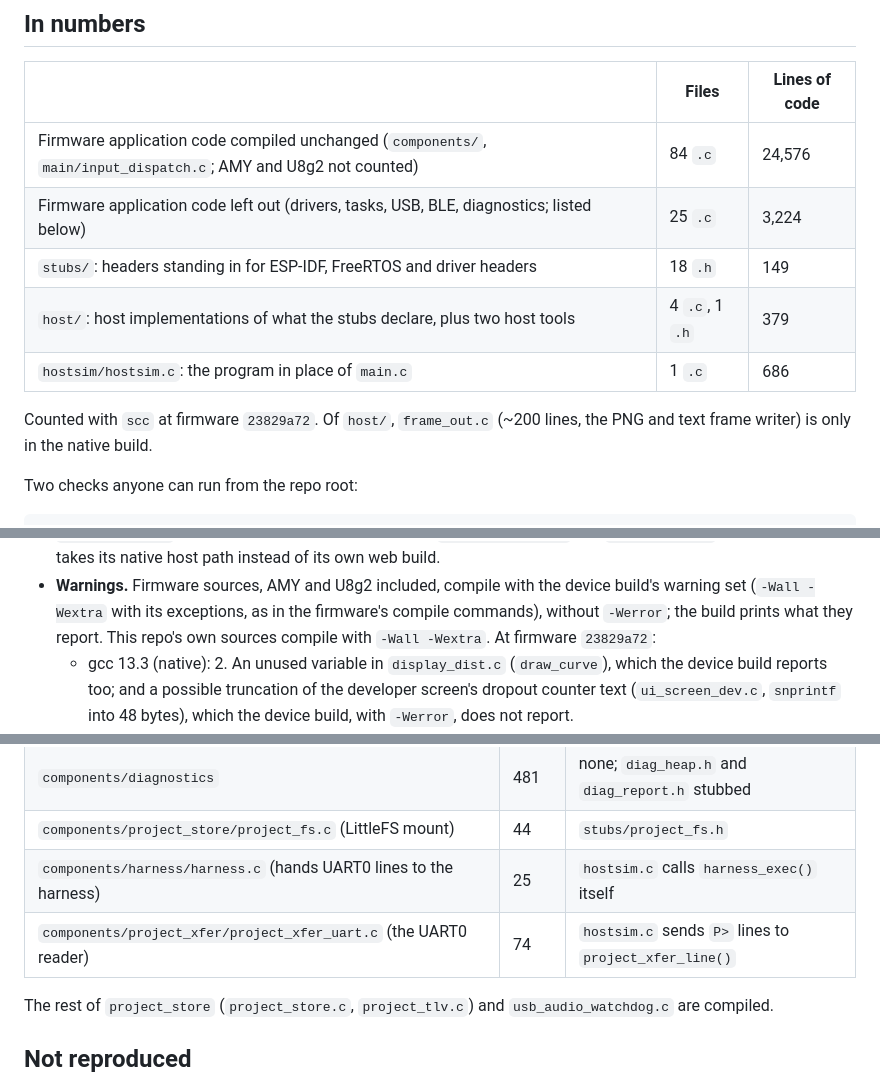
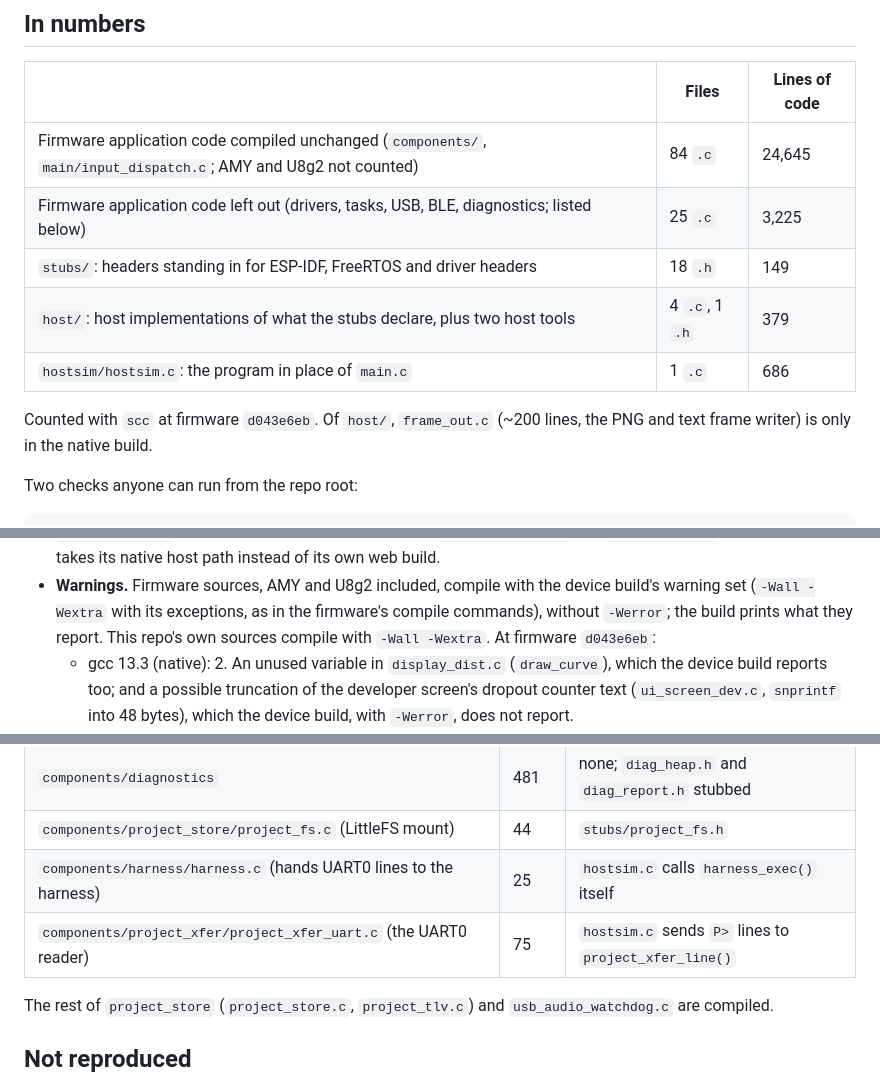
Before and after one commit to rt-rtos/amysynth-wasm, a Markdown page: SHIMS.md, 3 parts joined by grey strips. Drawn GitHub-style.

Commit message:
Firmware d043e6eb: project get over UART0
The transfer core grows by the get command; SHIMS.md takes the new
counts. Warnings are unchanged: 2 from gcc, 6 from clang.

```diff
--- a/SHIMS.md
+++ b/SHIMS.md
@@ -9,13 +9,13 @@ submodule, with no patches and no host-only branches.
 
 | | Files | Lines of code |
 |---|---|---|
-| Firmware application code compiled unchanged (`components/`, `main/input_dispatch.c`; AMY and U8g2 not counted) | 84 `.c` | 24,576 |
-| Firmware application code left out (drivers, tasks, USB, BLE, diagnostics; listed below) | 25 `.c` | 3,224 |
+| Firmware application code compiled unchanged (`components/`, `main/input_dispatch.c`; AMY and U8g2 not counted) | 84 `.c` | 24,645 |
+| Firmware application code left out (drivers, tasks, USB, BLE, diagnostics; listed below) | 25 `.c` | 3,225 |
 | `stubs/`: headers standing in for ESP-IDF, FreeRTOS and driver headers | 18 `.h` | 149 |
 | `host/`: host implementations of what the stubs declare, plus two host tools | 4 `.c`, 1 `.h` | 379 |
 | `hostsim/hostsim.c`: the program in place of `main.c` | 1 `.c` | 686 |
 
-Counted with `scc` at firmware `23829a72`. Of `host/`, `frame_out.c` (~200
+Counted with `scc` at firmware `d043e6eb`. Of `host/`, `frame_out.c` (~200
 lines, the PNG and text frame writer) is only in the native build.
 
 Two checks anyone can run from the repo root:
@@ -154,7 +154,7 @@ Functions `hostsim.c` defines in place of firmware ones:
   device build's warning set (`-Wall -Wextra` with its exceptions, as in
   the firmware's compile commands), without `-Werror`; the build prints what
   they report. This repo's own sources compile with `-Wall -Wextra`. At
-  firmware `23829a72`:
+  firmware `d043e6eb`:
   - gcc 13.3 (native): 2. An unused variable in `display_dist.c`
     (`draw_curve`), which the device build reports too; and a possible
     truncation of the developer screen's dropout counter text
@@ -180,7 +180,7 @@ Functions `hostsim.c` defines in place of firmware ones:
 | `components/diagnostics` | 481 | none; `diag_heap.h` and `diag_report.h` stubbed |
 | `components/project_store/project_fs.c` (LittleFS mount) | 44 | `stubs/project_fs.h` |
 | `components/harness/harness.c` (hands UART0 lines to the harness) | 25 | `hostsim.c` calls `harness_exec()` itself |
-| `components/project_xfer/project_xfer_uart.c` (the UART0 reader) | 74 | `hostsim.c` sends `P>` lines to `project_xfer_line()` |
+| `components/project_xfer/project_xfer_uart.c` (the UART0 reader) | 75 | `hostsim.c` sends `P>` lines to `project_xfer_line()` |
 
 The rest of `project_store` (`project_store.c`, `project_tlv.c`) and
 `usb_audio_watchdog.c` are compiled.
```
